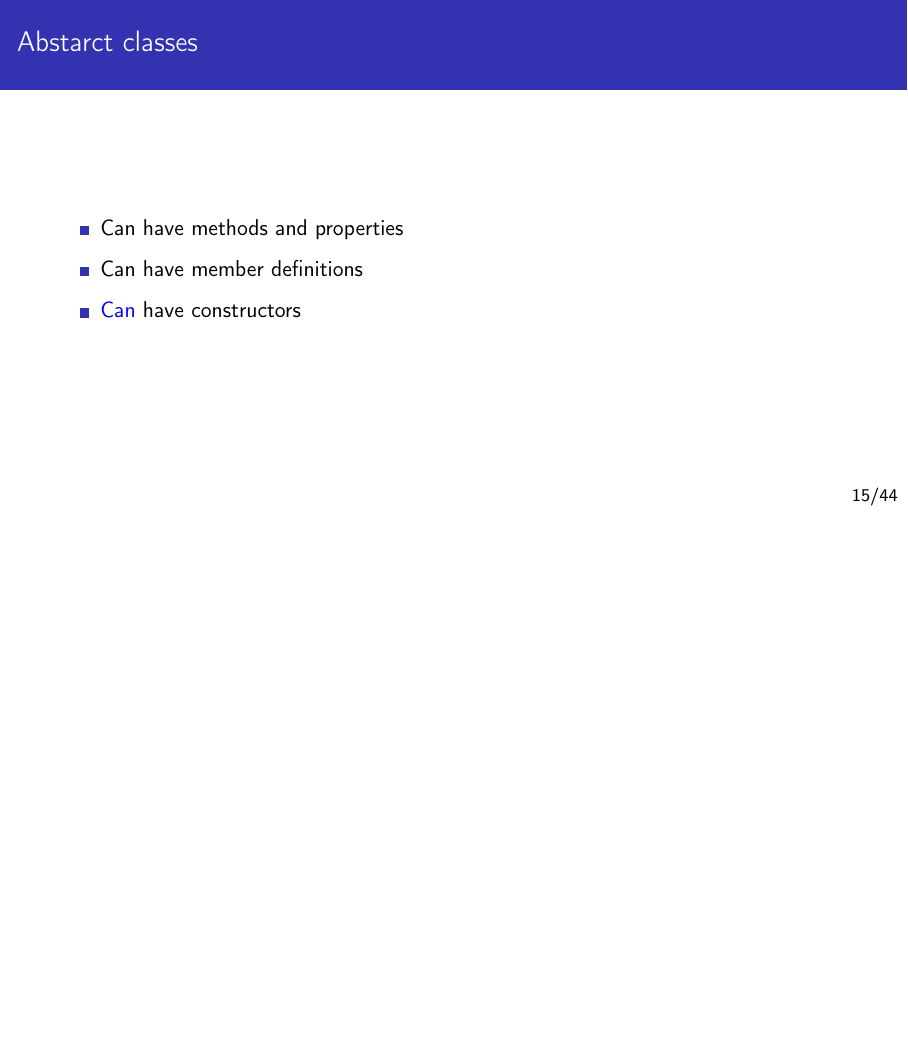
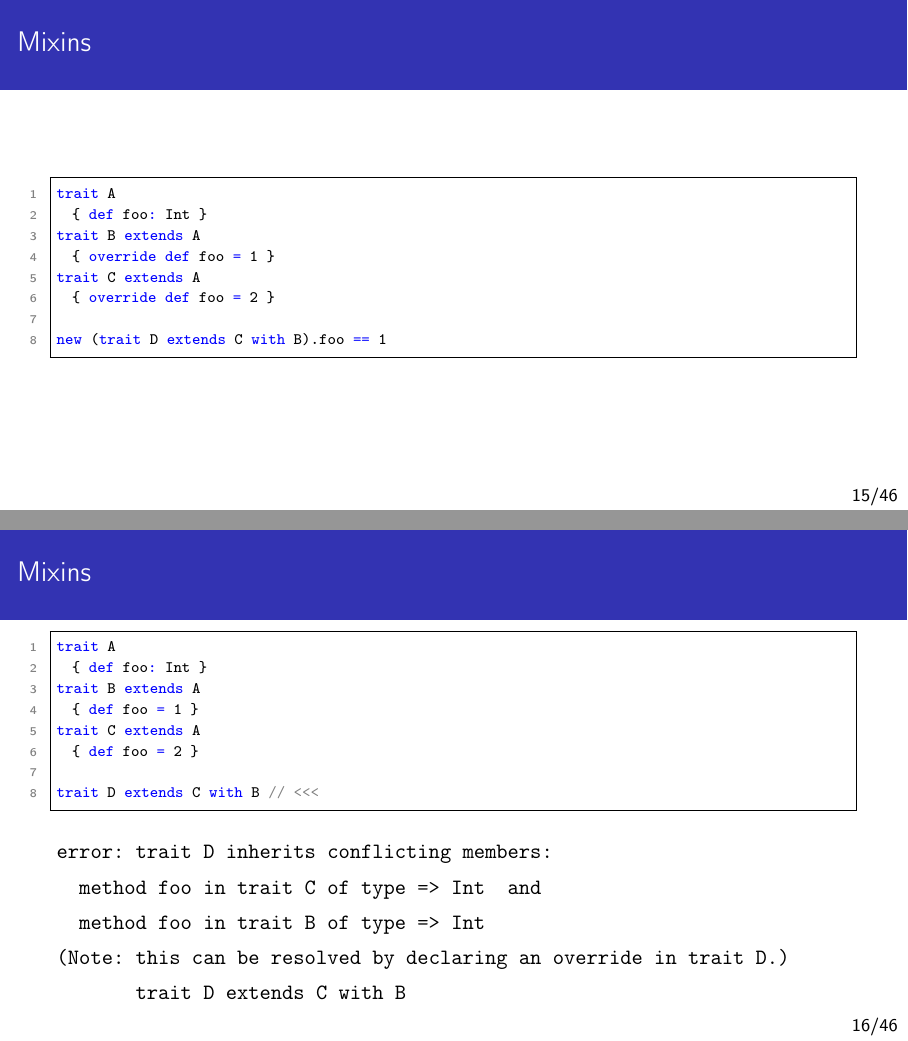
Before and after one commit to mutcianm/ScalaSpbsu21, LaTeX slides (2/slides/slides.tex): page 27 of 81 before the commit and pages 27 and 29 of 84 after it, the two joined at a grey line, the shorter picture padded with empty space. Compiled offline with pdfLaTeX.

Commit message:
update lecture 2 slides

```diff
--- a/2/slides/slides.tex
+++ b/2/slides/slides.tex
@@ -208,15 +210,66 @@ class Square extends Shape with Planar with Movable
 \end{lstlisting}
 \end{frame}
 
-% abstract classes
-% binary compatibility of traits ?
-\begin{frame}{Abstarct classes}
-  \begin{itemize}
-    \item Can have methods and properties
-    \item Can have member definitions
-    \item \alert{Can} have constructors
-  \end{itemize}
+%\begin{frame}{Traits}{Usage}
+  %\begin{itemize}
+    %\item interfaces
+    %\item mixins
+    %\item abstract overrides / stackable traits
+  %\end{itemize}
+%\end{frame}
+
+\begin{frame}[fragile]{Mixins}
+\begin{lstlisting}[style=scala,language=scala]
+trait A
+  { def foo: Int }
+trait B extends A
+  { override def foo = 1 }
+trait C extends A
+  { override def foo = 2 }
+
+new (trait D extends C with B).foo == 1
+\end{lstlisting}
 \end{frame}
+
+\begin{frame}[fragile]{Mixins}
+\begin{lstlisting}[style=scala,language=scala]
+trait A
+  { def foo: Int }
+trait B extends A
+  { def foo = 1 }
+trait C extends A
+  { def foo = 2 }
+
+trait D extends C with B // <<<
+\end{lstlisting}
+\pause
+\begin{verbatim}
+error: trait D inherits conflicting members:
+  method foo in trait C of type => Int  and
+  method foo in trait B of type => Int
+(Note: this can be resolved by declaring an override in trait D.)
+       trait D extends C with B
+\end{verbatim}
+\end{frame}
+
+%\begin{frame}[fragile]{Traits}{Abstract overrides}
+%\begin{lstlisting}[style=scala,language=scala]
+%trait Foo
+  %{ def foo: String }
+%trait Bar extends Foo
+ %{ abstract override def foo }
+%\end{lstlisting}
+%\end{frame}
+%% abstract classes
+%% binary compatibility of traits ?
+%\begin{frame}{Abstarct classes}
+  %\begin{itemize}
+    %\item Can have methods and properties
+    %\item Can have member definitions
+    %\item \alert{Cannot} be mixed in
+    %\item \alert{Can} have constructors
+  %\end{itemize}
+%\end{frame}
 
 % super calls
 \begin{frame}{Super calls}
```
Also changed, not shown: 2/slides/slides.pdf, 2/slides/slides.tex (8 more changed lines).
